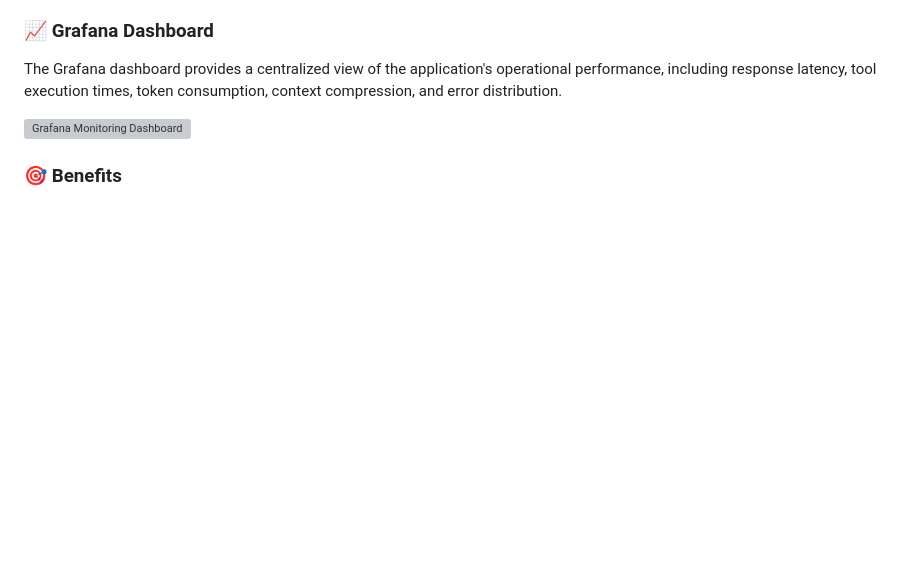
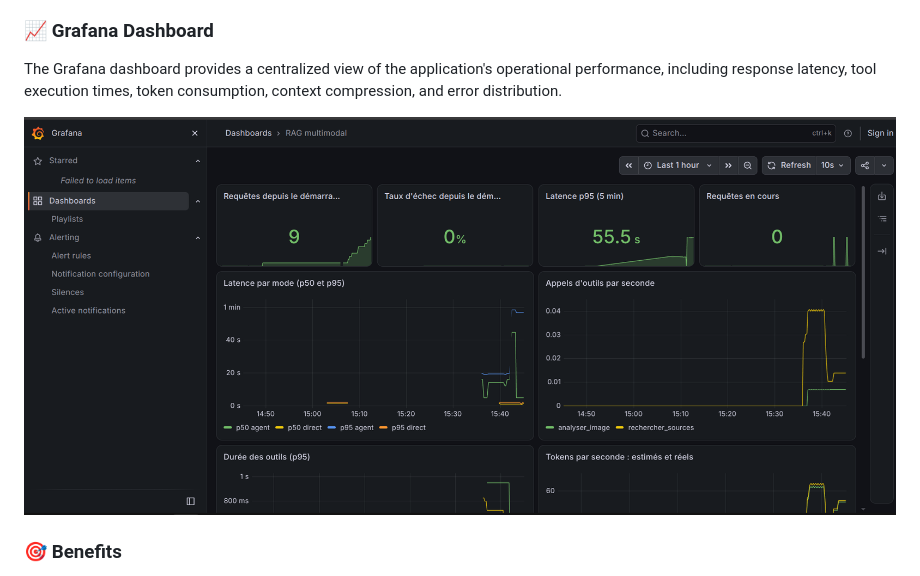
Before and after one commit to Ramadiaw12/rag_multimodal, a Markdown page: README.md, the part around the change. Rendered like a GitHub page; pictures changed too: images/monitoring.png (added); blank space fills up the shorter version; grey boxes are pictures that could not be loaded.

Commit message:
fix the monitoring

```diff
--- a/README.md
+++ b/README.md
@@ -353,7 +353,7 @@ Access the monitoring interfaces:
 
 The Grafana dashboard provides a centralized view of the application's operational performance, including response latency, tool execution times, token consumption, context compression, and error distribution.
 
-![Grafana Monitoring Dashboard](docs/grafana.png)
+![Grafana Monitoring Dashboard](images/monitoring.png)
 
 ### 🎯 Benefits
 
```
Also changed, not shown: 1 other file.
